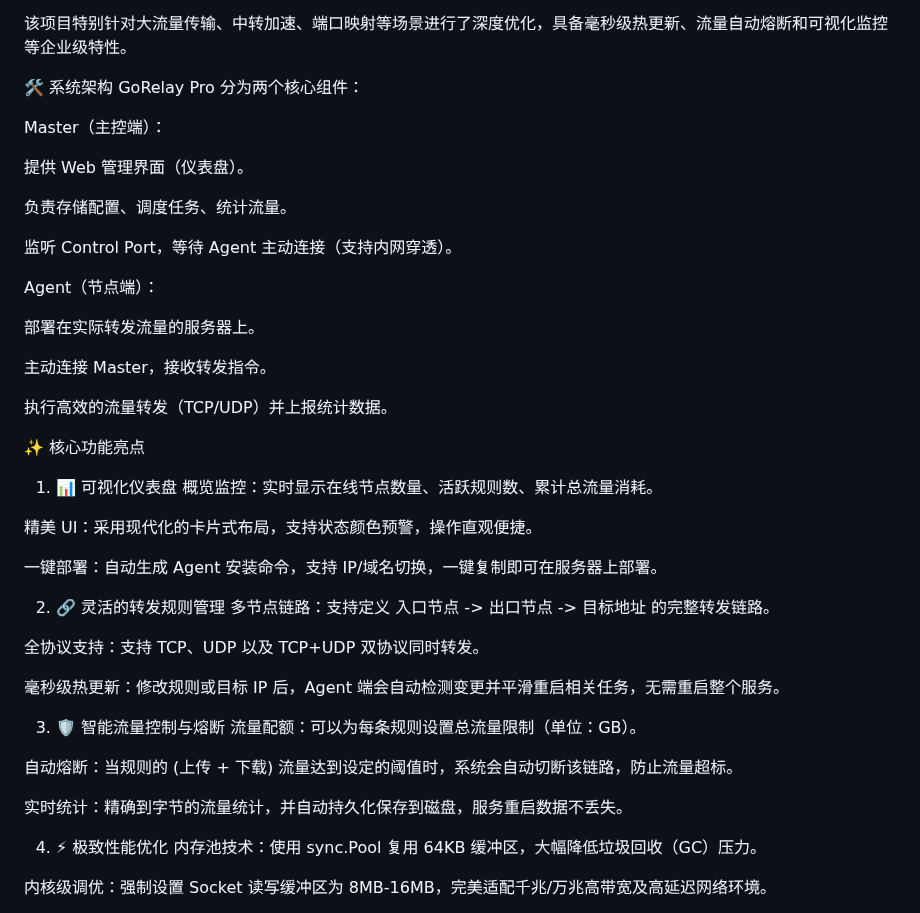
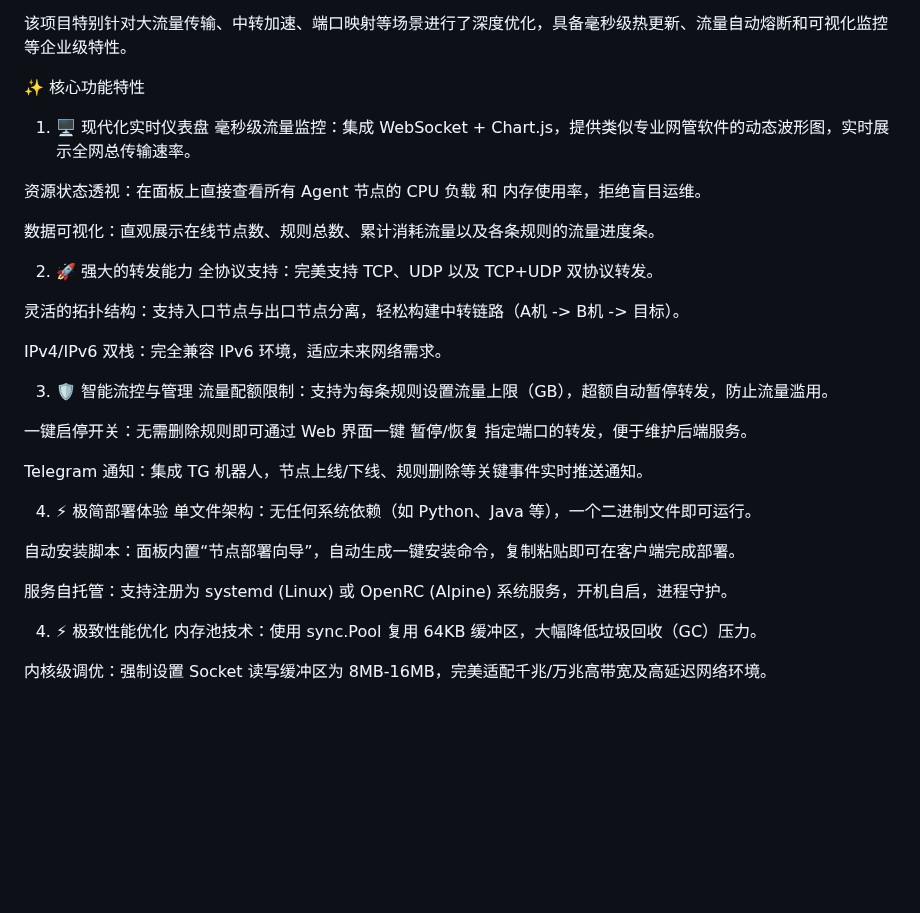
Before and after one commit to jinhuaitao/relay, a Markdown page: README.md, the part around the change. Drawn GitHub-style; blank space fills up the shorter version.

```diff
--- a/README.md
+++ b/README.md
@@ -3,46 +3,34 @@ GoRelay Pro 是一个基于 Go 语言（Golang）开发的轻量级、高性能
 
 该项目特别针对大流量传输、中转加速、端口映射等场景进行了深度优化，具备毫秒级热更新、流量自动熔断和可视化监控等企业级特性。
 
-🛠️ 系统架构
-GoRelay Pro 分为两个核心组件：
+✨ 核心功能特性
+1. 🖥️ 现代化实时仪表盘
+毫秒级流量监控：集成 WebSocket + Chart.js，提供类似专业网管软件的动态波形图，实时展示全网总传输速率。
 
-Master（主控端）：
+资源状态透视：在面板上直接查看所有 Agent 节点的 CPU 负载 和 内存使用率，拒绝盲目运维。
 
-提供 Web 管理界面（仪表盘）。
+数据可视化：直观展示在线节点数、规则总数、累计消耗流量以及各条规则的流量进度条。
 
-负责存储配置、调度任务、统计流量。
+2. 🚀 强大的转发能力
+全协议支持：完美支持 TCP、UDP 以及 TCP+UDP 双协议转发。
 
-监听 Control Port，等待 Agent 主动连接（支持内网穿透）。
+灵活的拓扑结构：支持入口节点与出口节点分离，轻松构建中转链路（A机 -> B机 -> 目标）。
 
-Agent（节点端）：
+IPv4/IPv6 双栈：完全兼容 IPv6 环境，适应未来网络需求。
 
-部署在实际转发流量的服务器上。
+3. 🛡️ 智能流控与管理
+流量配额限制：支持为每条规则设置流量上限（GB），超额自动暂停转发，防止流量滥用。
 
-主动连接 Master，接收转发指令。
+一键启停开关：无需删除规则即可通过 Web 界面一键 暂停/恢复 指定端口的转发，便于维护后端服务。
 
-执行高效的流量转发（TCP/UDP）并上报统计数据。
+Telegram 通知：集成 TG 机器人，节点上线/下线、规则删除等关键事件实时推送通知。
 
-✨ 核心功能亮点
-1. 📊 可视化仪表盘
-概览监控：实时显示在线节点数量、活跃规则数、累计总流量消耗。
+4. ⚡ 极简部署体验
+单文件架构：无任何系统依赖（如 Python、Java 等），一个二进制文件即可运行。
 
-精美 UI：采用现代化的卡片式布局，支持状态颜色预警，操作直观便捷。
+自动安装脚本：面板内置“节点部署向导”，自动生成一键安装命令，复制粘贴即可在客户端完成部署。
 
-一键部署：自动生成 Agent 安装命令，支持 IP/域名切换，一键复制即可在服务器上部署。
-
-2. 🔗 灵活的转发规则管理
-多节点链路：支持定义 入口节点 -> 出口节点 -> 目标地址 的完整转发链路。
-
-全协议支持：支持 TCP、UDP 以及 TCP+UDP 双协议同时转发。
-
-毫秒级热更新：修改规则或目标 IP 后，Agent 端会自动检测变更并平滑重启相关任务，无需重启整个服务。
-
-3. 🛡️ 智能流量控制与熔断
-流量配额：可以为每条规则设置总流量限制（单位：GB）。
-
-自动熔断：当规则的 (上传 + 下载) 流量达到设定的阈值时，系统会自动切断该链路，防止流量超标。
-
-实时统计：精确到字节的流量统计，并自动持久化保存到磁盘，服务重启数据不丢失。
+服务自托管：支持注册为 systemd (Linux) 或 OpenRC (Alpine) 系统服务，开机自启，进程守护。
 
 4. ⚡ 极致性能优化
 内存池技术：使用 sync.Pool 复用 64KB 缓冲区，大幅降低垃圾回收（GC）压力。
```
